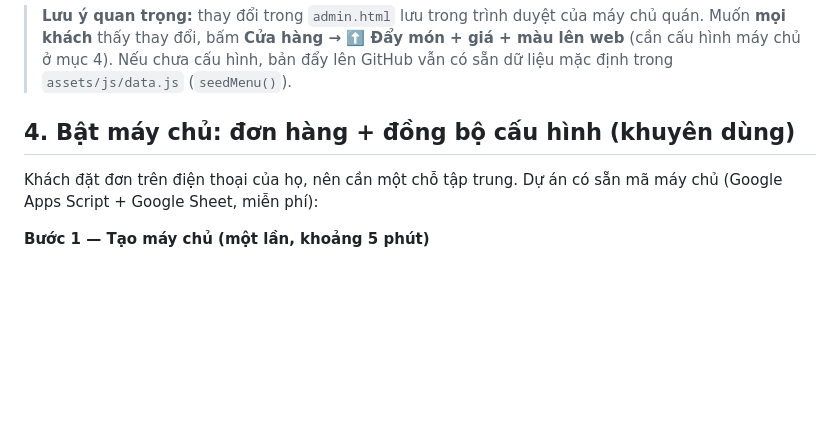
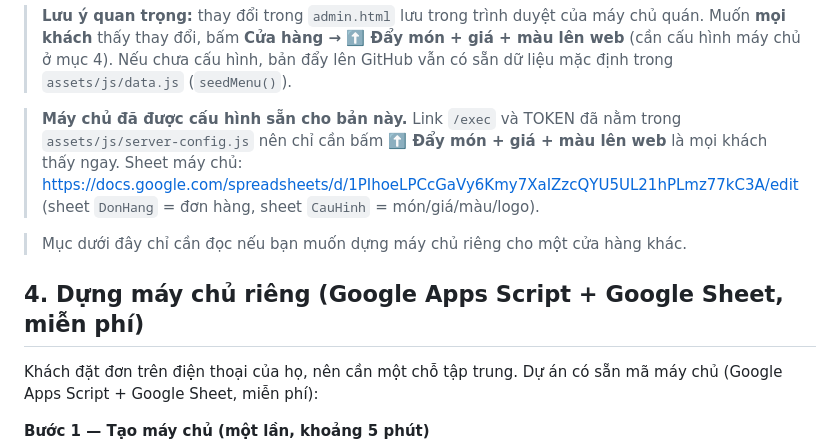
Before and after one commit to toann-python/shop, a Markdown page: README.md, the part around the change. Drawn GitHub-style; blank space fills up the shorter version.

Commit message:
README: ghi nho may chu da cau hinh

```diff
--- a/README.md
+++ b/README.md
@@ -54,7 +54,14 @@ Màu chọn được tự suy ra thành màu viền, màu chữ phụ, nền ô
 > **Cửa hàng → ⬆️ Đẩy món + giá + màu lên web** (cần cấu hình máy chủ ở mục 4). Nếu chưa cấu hình, bản đẩy lên
 > GitHub vẫn có sẵn dữ liệu mặc định trong `assets/js/data.js` (`seedMenu()`).
 
-## 4. Bật máy chủ: đơn hàng + đồng bộ cấu hình (khuyên dùng)
+> **Máy chủ đã được cấu hình sẵn cho bản này.** Link `/exec` và TOKEN đã nằm trong `assets/js/server-config.js`
+> nên chỉ cần bấm **⬆️ Đẩy món + giá + màu lên web** là mọi khách thấy ngay. Sheet máy chủ:
+> https://docs.google.com/spreadsheets/d/1PIhoeLPCcGaVy6Kmy7XaIZzcQYU5UL21hPLmz77kC3A/edit
+> (sheet `DonHang` = đơn hàng, sheet `CauHinh` = món/giá/màu/logo).
+
+> Mục dưới đây chỉ cần đọc nếu bạn muốn dựng máy chủ riêng cho một cửa hàng khác.
+
+## 4. Dựng máy chủ riêng (Google Apps Script + Google Sheet, miễn phí)
 
 Khách đặt đơn trên điện thoại của họ, nên cần một chỗ tập trung. Dự án có sẵn mã máy chủ
 (Google Apps Script + Google Sheet, miễn phí):
```
